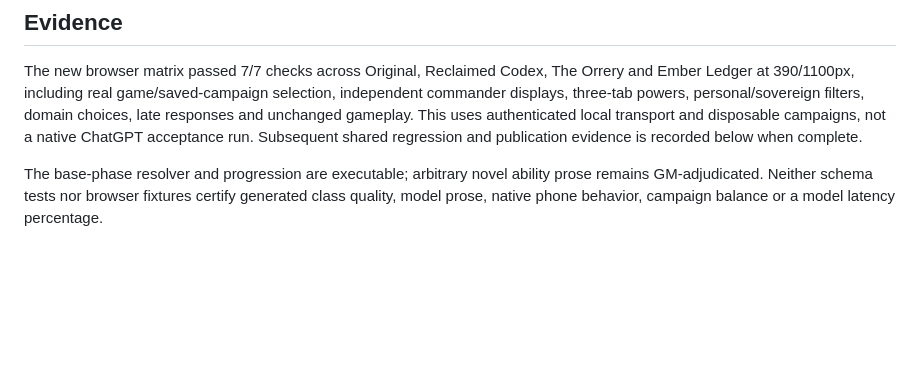
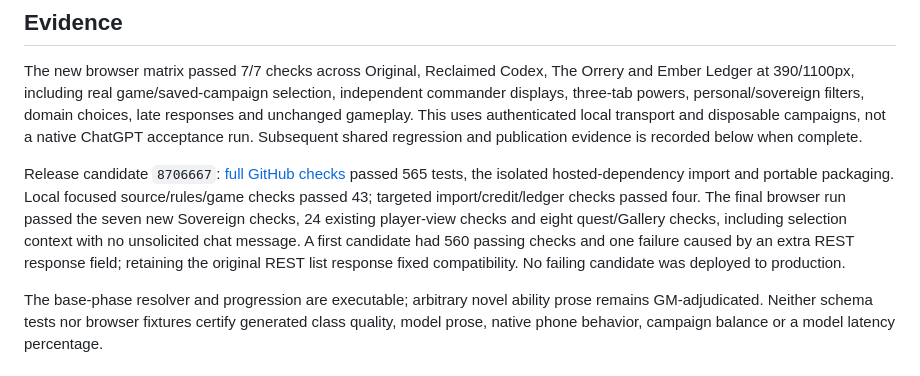
Before and after one commit to DeonHolo/DnDGPT, a Markdown page: docs/SOVEREIGN_SYSTEM.md, the part around one of its changes. Rendered like a GitHub page; blank space fills up the shorter version.

Commit message:
Record Sovereign release validation and compatibility evidence

```diff
--- a/docs/SOVEREIGN_SYSTEM.md
+++ b/docs/SOVEREIGN_SYSTEM.md
@@ -24,6 +24,8 @@ The game selector changes the saved-game list and available chapter. It never co
 ## Evidence
 
 The new browser matrix passed 7/7 checks across Original, Reclaimed Codex, The Orrery and Ember Ledger at 390/1100px, including real game/saved-campaign selection, independent commander displays, three-tab powers, personal/sovereign filters, domain choices, late responses and unchanged gameplay. This uses authenticated local transport and disposable campaigns, not a native ChatGPT acceptance run. Subsequent shared regression and publication evidence is recorded below when complete.
+
+Release candidate `8706667`: [full GitHub checks](https://github.com/DeonHolo/DnDGPT/actions/runs/40101660496) passed 565 tests, the isolated hosted-dependency import and portable packaging. Local focused source/rules/game checks passed 43; targeted import/credit/ledger checks passed four. The final browser run passed the seven new Sovereign checks, 24 existing player-view checks and eight quest/Gallery checks, including selection context with no unsolicited chat message. A first candidate had 560 passing checks and one failure caused by an extra REST response field; retaining the original REST list response fixed compatibility. No failing candidate was deployed to production.
 
 The base-phase resolver and progression are executable; arbitrary novel ability prose remains GM-adjudicated. Neither schema tests nor browser fixtures certify generated class quality, model prose, native phone behavior, campaign balance or a model latency percentage.
 
```
Also changed, not shown: other parts of docs/SOVEREIGN_SYSTEM.md (+1 -1 lines).
